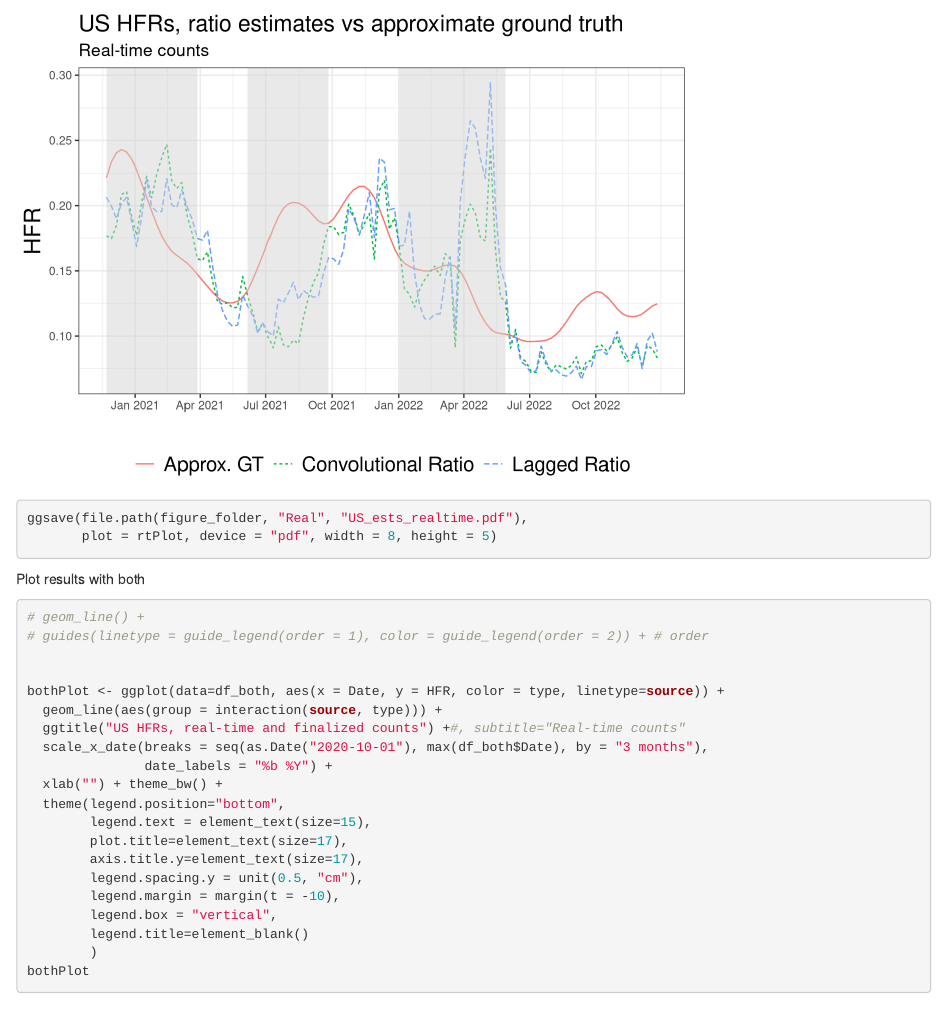
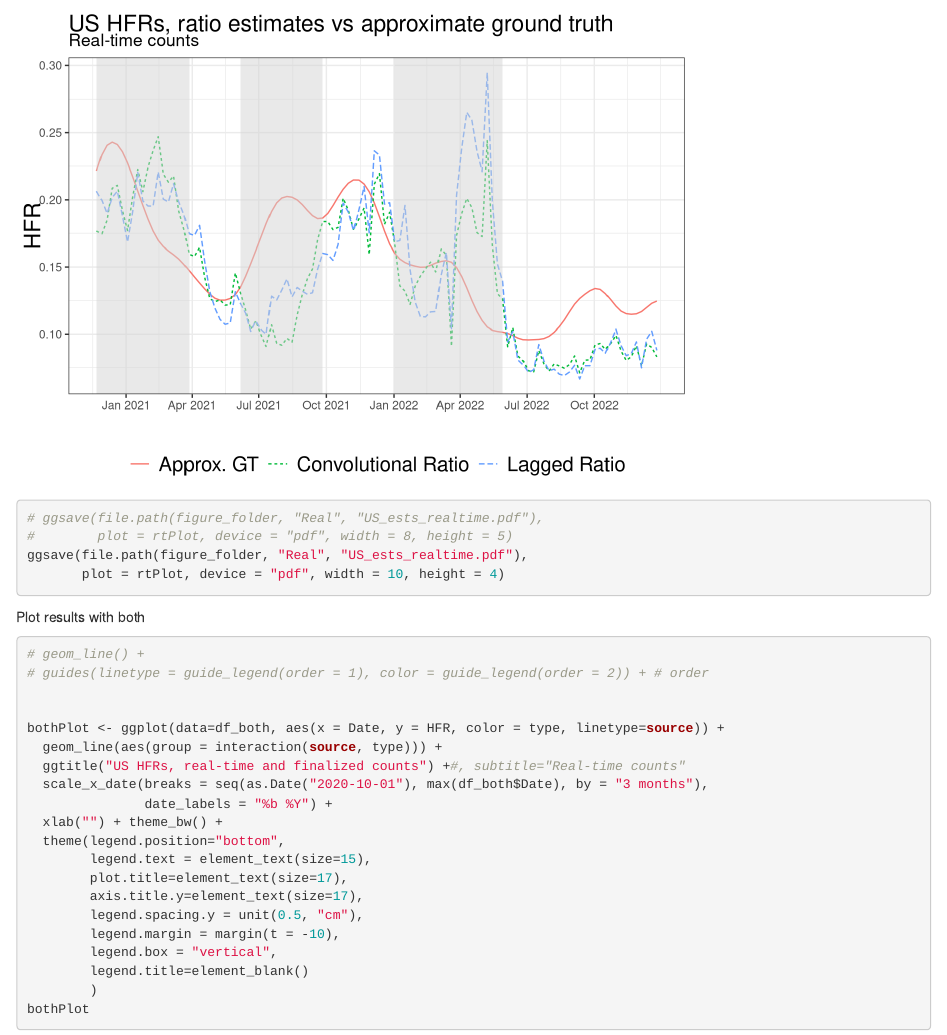
Before and after one commit to jeremy-goldwasser/Severity-Bias, an R Markdown document (Code/Analysis/US_figures.Rmd): the page in a window 1100 px wide, from 1410 px down. Rendered offline with R 4.5, knitr and Pandoc, with nearby package versions; common packages that the code uses without loading them are loaded.

Commit message:
changing figure 3a

````diff
--- a/Code/Analysis/US_figures.Rmd
+++ b/Code/Analysis/US_figures.Rmd
@@ -87,8 +87,11 @@ rtPlot <- ggplot(data=df_real_time, aes(x = Date, y = HFR, color = Method, linet
 
         legend.title=element_blank())
 rtPlot
+# ggsave(file.path(figure_folder, "Real", "US_ests_realtime.pdf"),
+#        plot = rtPlot, device = "pdf", width = 8, height = 5)
 ggsave(file.path(figure_folder, "Real", "US_ests_realtime.pdf"),
-       plot = rtPlot, device = "pdf", width = 8, height = 5)
+       plot = rtPlot, device = "pdf", width = 10, height = 4)
+
 
 ```
 
````
Also changed, not shown: Figures/Real/US_ests_realtime.pdf.
